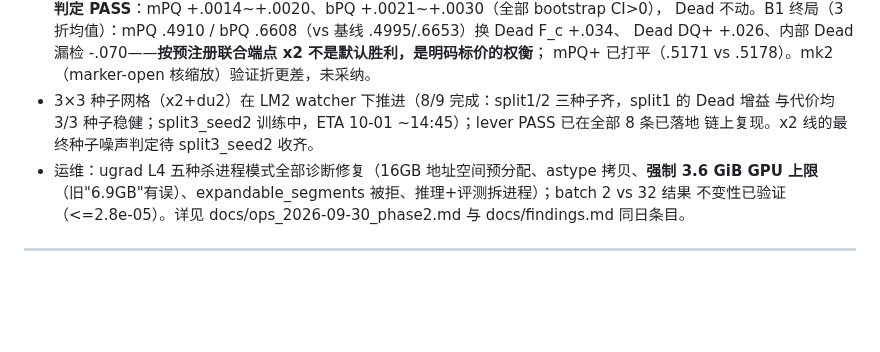
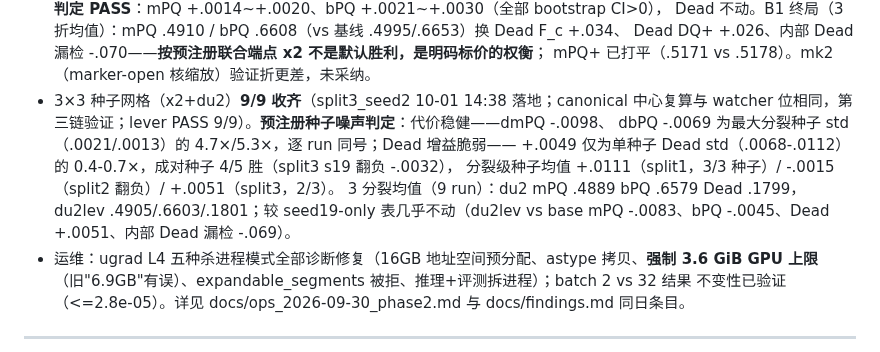
Before and after one commit to henryhuge423/bdd26, a Markdown page: docs/RESEARCH_PLAN.md, the part around the change. GitHub-like rendering; blank space fills up the shorter version.

```diff
--- a/docs/RESEARCH_PLAN.md
+++ b/docs/RESEARCH_PLAN.md
@@ -173,9 +173,13 @@
   Dead 不动。B1 终局（3 折均值）：mPQ .4910 / bPQ .6608（vs 基线 .4995/.6653）换 Dead F_c +.034、
   Dead DQ+ +.026、内部 Dead 漏检 -.070——**按预注册联合端点 x2 不是默认胜利，是明码标价的权衡**；
   mPQ+ 已打平（.5171 vs .5178）。mk2（marker-open 核缩放）验证折更差，未采纳。
-- 3×3 种子网格（x2+du2）在 LM2 watcher 下推进（8/9 完成：split1/2 三种子齐，split1 的 Dead 增益
-  与代价均 3/3 种子稳健；split3_seed2 训练中，ETA 10-01 ~14:45）；lever PASS 已在全部 8 条已落地
-  链上复现。x2 线的最终种子噪声判定待 split3_seed2 收齐。
+- 3×3 种子网格（x2+du2）**9/9 收齐**（split3_seed2 10-01 14:38 落地；canonical 中心复算与 watcher
+  位相同，第三链验证；lever PASS 9/9）。**预注册种子噪声判定**：代价稳健——dmPQ -.0098、
+  dbPQ -.0069 为最大分裂种子 std（.0021/.0013）的 4.7×/5.3×，逐 run 同号；Dead 增益脆弱——
+  +.0049 仅为单种子 Dead std（.0068-.0112）的 0.4-0.7×，成对种子 4/5 胜（split3 s19 翻负 -.0032），
+  分裂级种子均值 +.0111（split1，3/3 种子）/ -.0015（split2 翻负）/ +.0051（split3，2/3）。
+  3 分裂均值（9 run）：du2 mPQ .4889 bPQ .6579 Dead .1799，du2lev .4905/.6603/.1801；较 seed19-only
+  表几乎不动（du2lev vs base mPQ -.0083、bPQ -.0045、Dead +.0051、内部 Dead 漏检 -.069）。
 - 运维：ugrad L4 五种杀进程模式全部诊断修复（16GB 地址空间预分配、astype 拷贝、**强制 3.6 GiB
   GPU 上限**（旧"6.9GB"有误）、expandable_segments 被拒、推理+评测拆进程）；batch 2 vs 32 结果
   不变性已验证（<=2.8e-05）。详见 docs/ops_2026-09-30_phase2.md 与 docs/findings.md 同日条目。
```
Also changed, not shown: docs/findings.md (+25 -0 lines).
